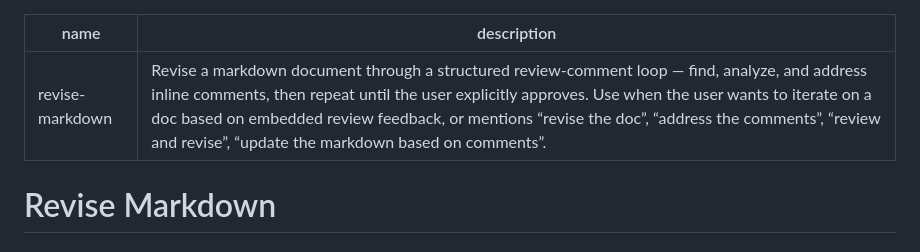
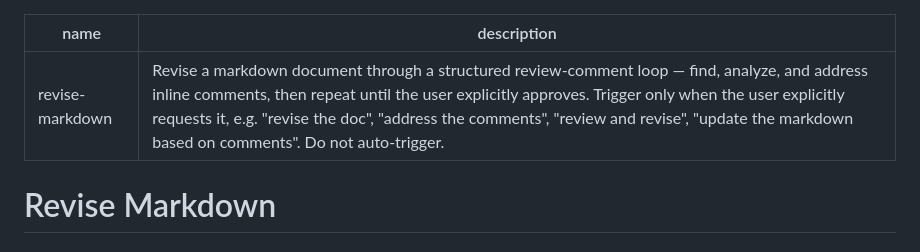
Before and after one commit to wangcb8i8i/agent-skills, a Markdown page: revise-markdown/SKILL.md, the part around the change. GitHub-like rendering.

```diff
--- a/revise-markdown/SKILL.md
+++ b/revise-markdown/SKILL.md
@@ -1,6 +1,6 @@
 ---
 name: revise-markdown
-description: Revise a markdown document through a structured review-comment loop — find, analyze, and address inline comments, then repeat until the user explicitly approves. Use when the user wants to iterate on a doc based on embedded review feedback, or mentions “revise the doc”, “address the comments”, “review and revise”, “update the markdown based on comments”.
+description: Revise a markdown document through a structured review-comment loop — find, analyze, and address inline comments, then repeat until the user explicitly approves. Trigger only when the user explicitly requests it, e.g. "revise the doc", "address the comments", "review and revise", "update the markdown based on comments". Do not auto-trigger.
 ---
 
 # Revise Markdown
```
Also changed, not shown: doc-explain/SKILL.md (added, +159 -0 lines), doc-explain/docs/visual-patterns.md (added, +363 -0 lines).
